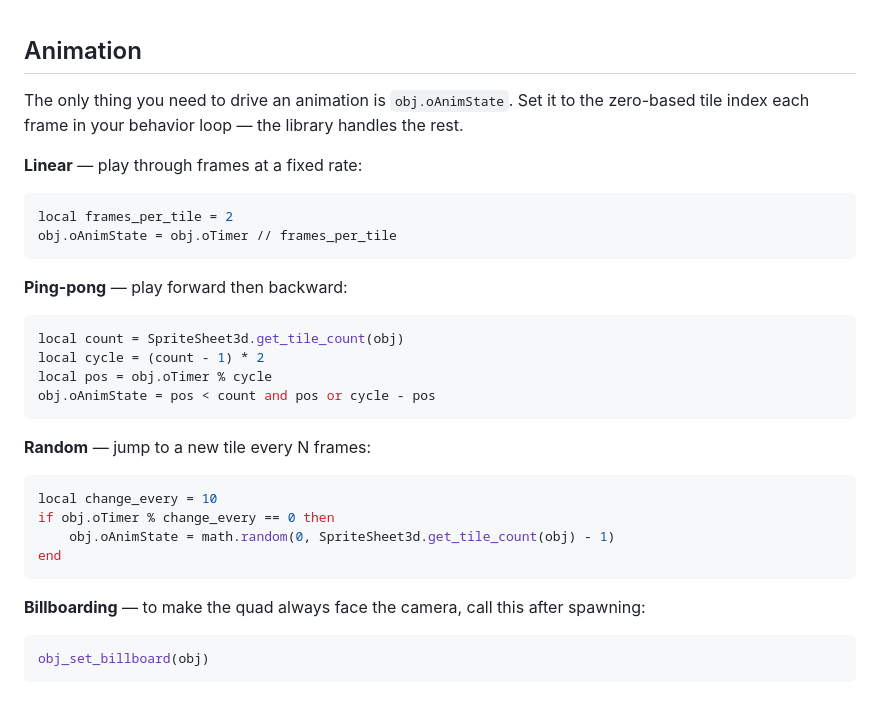
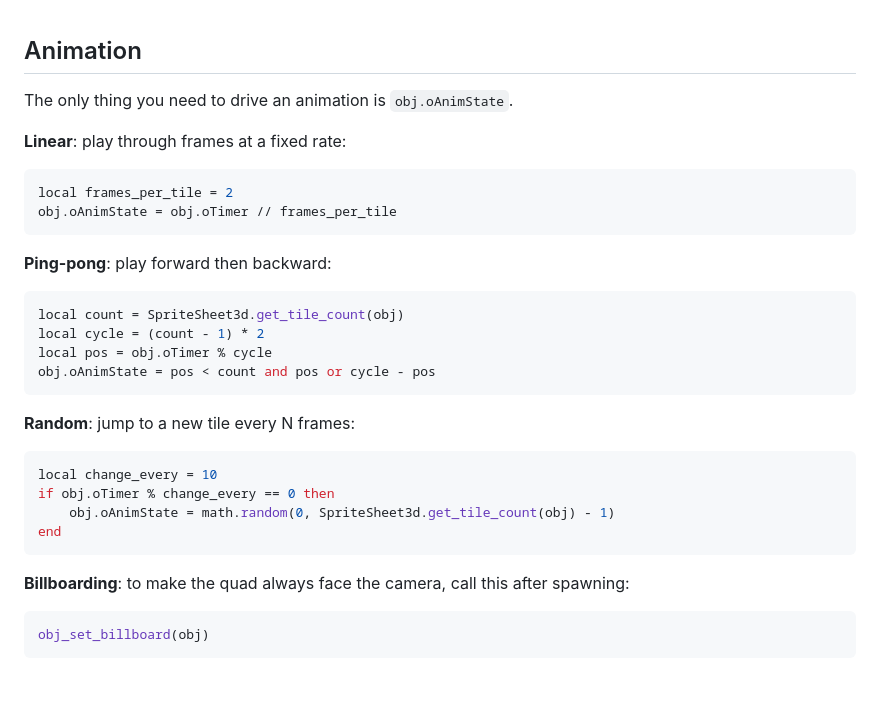
Before and after one commit to djoslin0/coop-lua-libraries, a Markdown page: spritesheet3d/readme.md, the part around one of its changes. Drawn GitHub-style.

Commit message:
formatting

````diff
--- a/spritesheet3d/readme.md
+++ b/spritesheet3d/readme.md
@@ -149,16 +149,16 @@ obj.oAnimState = pos < count and pos or cycle - pos
 
 ## Animation
 
-The only thing you need to drive an animation is `obj.oAnimState`. Set it to the zero-based tile index each frame in your behavior loop — the library handles the rest.
+The only thing you need to drive an animation is `obj.oAnimState`.
 
-**Linear** — play through frames at a fixed rate:
+**Linear**: play through frames at a fixed rate:
 
 ```lua
 local frames_per_tile = 2
 obj.oAnimState = obj.oTimer // frames_per_tile
 ```
 
-**Ping-pong** — play forward then backward:
+**Ping-pong**: play forward then backward:
 
 ```lua
 local count = SpriteSheet3d.get_tile_count(obj)
@@ -167,7 +167,7 @@ local pos = obj.oTimer % cycle
 obj.oAnimState = pos < count and pos or cycle - pos
 ```
 
-**Random** — jump to a new tile every N frames:
+**Random**: jump to a new tile every N frames:
 
 ```lua
 local change_every = 10
@@ -176,7 +176,7 @@ if obj.oTimer % change_every == 0 then
 end
 ```
 
-**Billboarding** — to make the quad always face the camera, call this after spawning:
+**Billboarding**: to make the quad always face the camera, call this after spawning:
 
 ```lua
 obj_set_billboard(obj)
````
Also changed, not shown: other parts of spritesheet3d/readme.md (+1 -1 lines).
